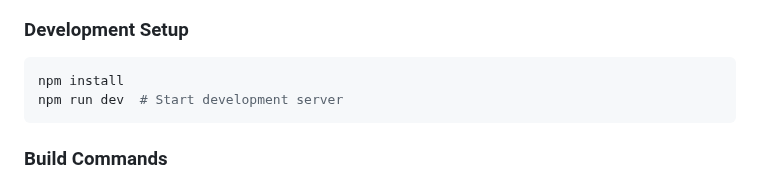
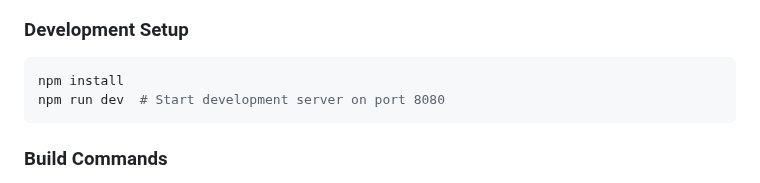
Before and after one commit to ddisisto/si, a Markdown page: README.md, the part around the change. Rendered like a GitHub page.

````diff
--- a/README.md
+++ b/README.md
@@ -112,7 +112,7 @@ The game is in active development with core systems being implemented:
 ### Development Setup
 ```bash
 npm install
-npm run dev  # Start development server
+npm run dev  # Start development server on port 8080
 ```
 
 ### Build Commands
````
Also changed, not shown: CLAUDE.md (+2 -1 lines).
